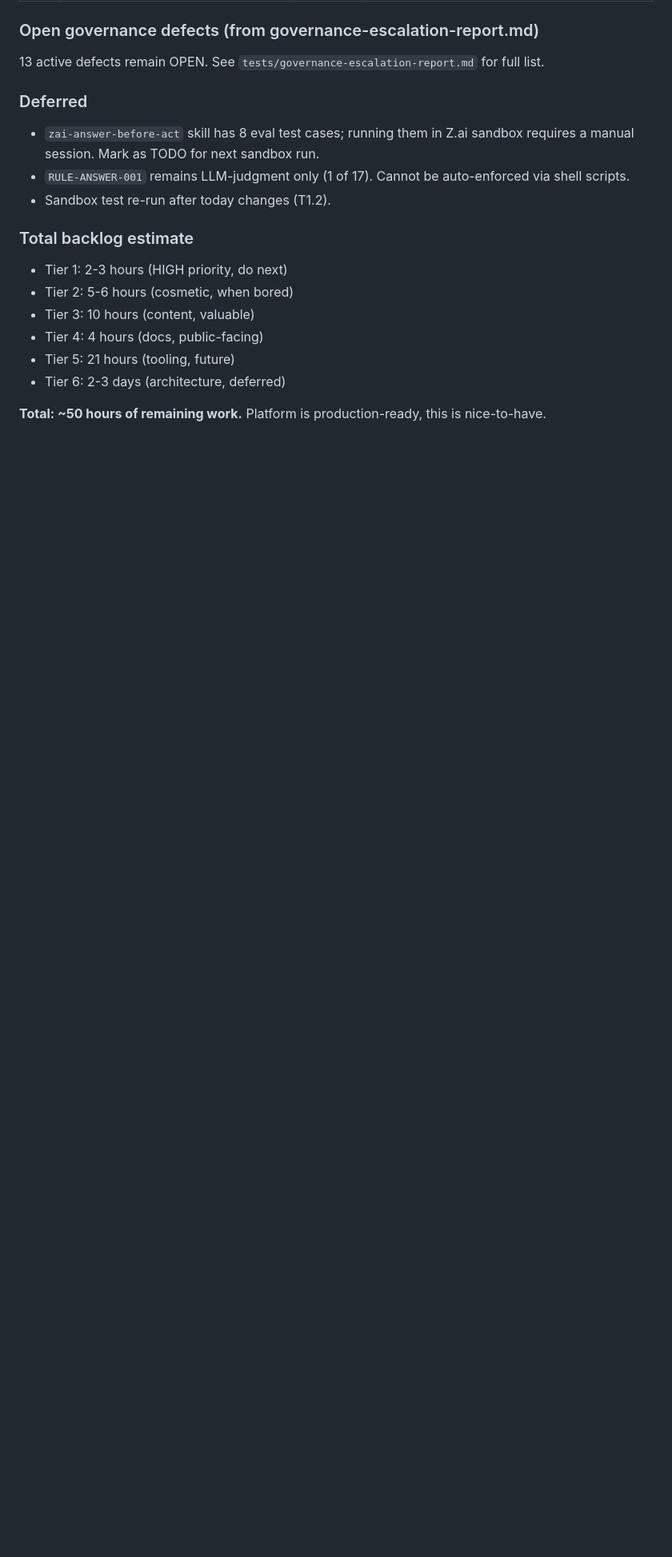
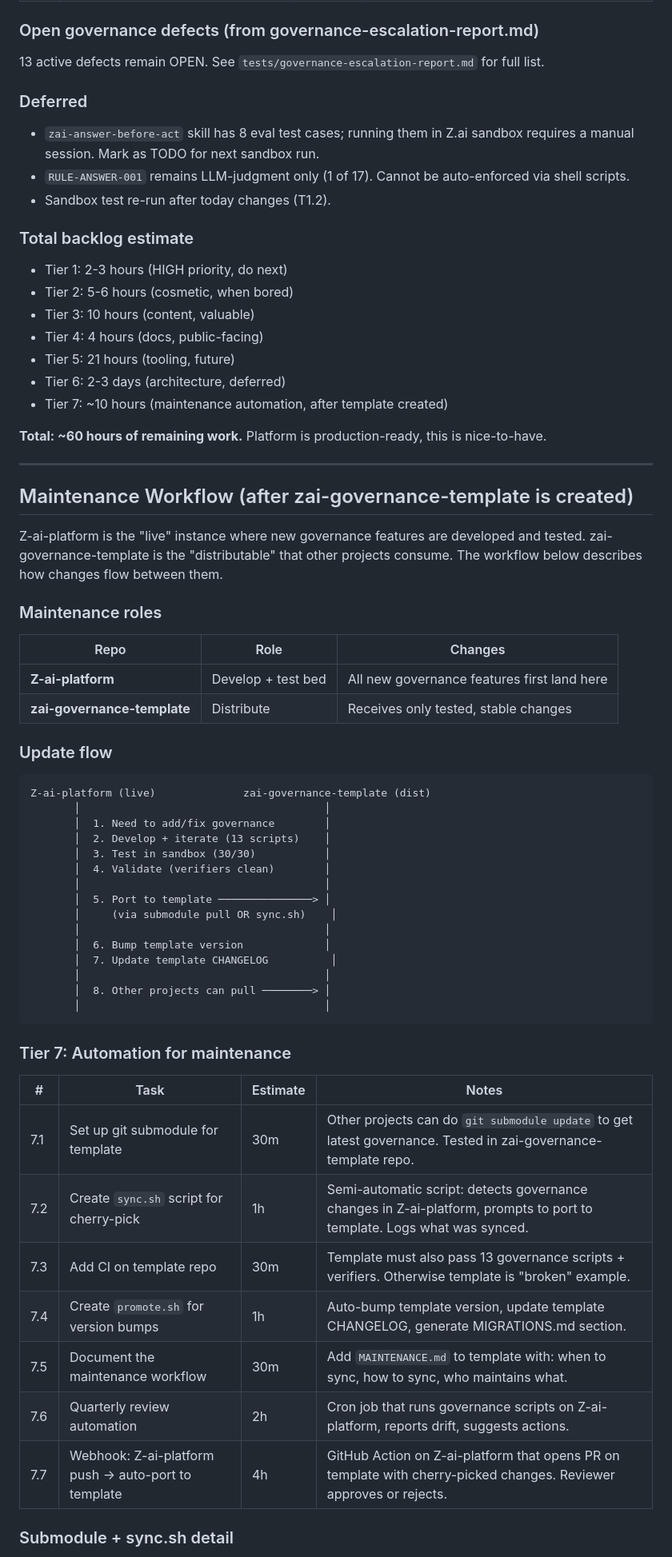
Before and after one commit to stsgs1980/Z-ai-platform, a Markdown page: worklog.md, the part around one of its changes. Shown at 80% size. GitHub-like rendering; blank space fills up the shorter version.

````diff
--- a/worklog.md
+++ b/worklog.md
@@ -402,5 +422,56 @@ Z-ai-platform is governance-complete. Remaining work is split into tiers.
 - Tier 4: 4 hours (docs, public-facing)
 - Tier 5: 21 hours (tooling, future)
 - Tier 6: 2-3 days (architecture, deferred)
+- Tier 7: ~10 hours (maintenance automation, after template created)
 
-**Total: ~50 hours of remaining work.** Platform is production-ready, this is nice-to-have.
+**Total: ~60 hours of remaining work.** Platform is production-ready, this is nice-to-have.
+
+---
+
+## Maintenance Workflow (after zai-governance-template is created)
+
+Z-ai-platform is the "live" instance where new governance features are developed
+and tested. zai-governance-template is the "distributable" that other projects consume.
+The workflow below describes how changes flow between them.
+
+### Maintenance roles
+
+| Repo                        | Role               | Changes                                     |
+| --------------------------- | ------------------ | ------------------------------------------- |
+| **Z-ai-platform**           | Develop + test bed | All new governance features first land here |
+| **zai-governance-template** | Distribute         | Receives only tested, stable changes        |
+
+### Update flow
+
+```
+Z-ai-platform (live)              zai-governance-template (dist)
+       │                                       │
+       │  1. Need to add/fix governance        │
+       │  2. Develop + iterate (13 scripts)    │
+       │  3. Test in sandbox (30/30)           │
+       │  4. Validate (verifiers clean)        │
+       │                                       │
+       │  5. Port to template ───────────────> │
+       │     (via submodule pull OR sync.sh)    │
+       │                                       │
+       │  6. Bump template version             │
+       │  7. Update template CHANGELOG          │
+       │                                       │
+       │  8. Other projects can pull ────────> │
+       │                                       │
+```
+
+### Tier 7: Automation for maintenance
+
+| #   | Task                                                | Estimate | Notes                                                                                                                  |
+| --- | --------------------------------------------------- | -------- | ---------------------------------------------------------------------------------------------------------------------- |
+| 7.1 | Set up git submodule for template                   | 30m      | Other projects can do `git submodule update` to get latest governance. Tested in zai-governance-template repo.         |
+| 7.2 | Create `sync.sh` script for cherry-pick             | 1h       | Semi-automatic script: detects governance changes in Z-ai-platform, prompts to port to template. Logs what was synced. |
+| 7.3 | Add CI on template repo                             | 30m      | Template must also pass 13 governance scripts + verifiers. Otherwise template is "broken" example.                     |
+| 7.4 | Create `promote.sh` for version bumps               | 1h       | Auto-bump template version, update template CHANGELOG, generate MIGRATIONS.md section.                                 |
+| 7.5 | Document the maintenance workflow                   | 30m      | Add `MAINTENANCE.md` to template with: when to sync, how to sync, who maintains what.                                  |
+| 7.6 | Quarterly review automation                         | 2h       | Cron job that runs governance scripts on Z-ai-platform, reports drift, suggests actions.                               |
+| 7.7 | Webhook: Z-ai-platform push → auto-port to template | 4h       | GitHub Action on Z-ai-platform that opens PR on template with cherry-picked changes. Reviewer approves or rejects.     |
+
+### Submodule + sync.sh detail
+
````
Also changed, not shown: other parts of worklog.md (+65 -0 lines).
